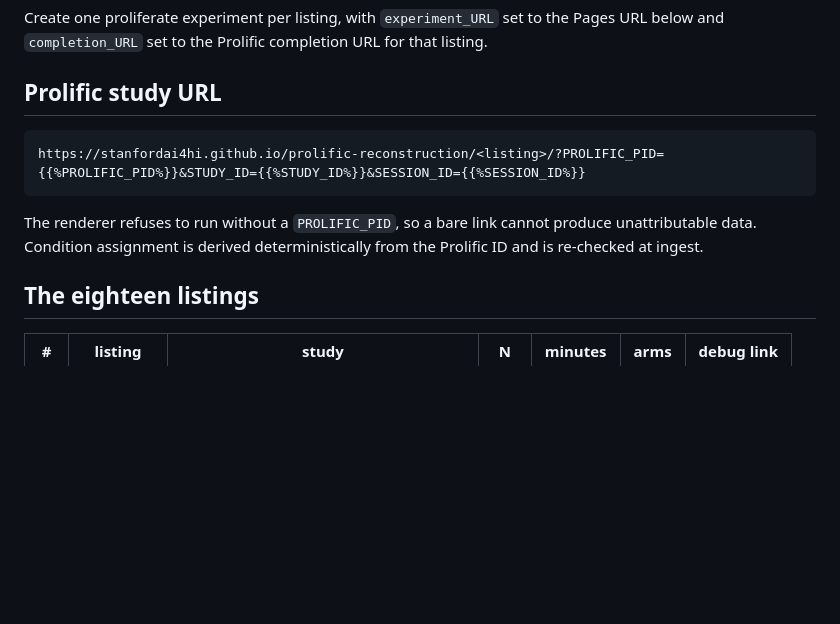
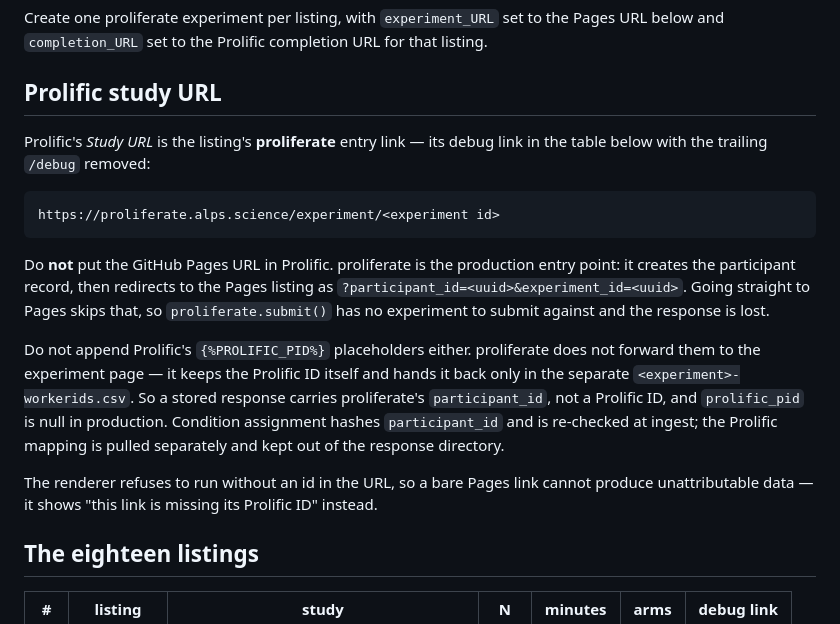
Before and after one commit to StanfordAI4HI/prolific-reconstruction, a Markdown page: README.md, the part around the change. GitHub-like rendering; blank space fills up the shorter version.

Commit message:
Correct the Prolific study URL: proliferate is the entry point, not Pages
The README told you to paste the GitHub Pages URL into Prolific with Prolific's
{%PROLIFIC_PID%} placeholders appended. That is wrong in both halves, and following it
would have lost every response.

proliferate is the production entry point: it creates the participant record and then
redirects to the Pages listing as ?participant_id=<uuid>&experiment_id=<uuid>. Entering
at Pages directly skips that, so proliferate.submit() has no experiment to submit
against. The Prolific Study URL is the listing's proliferate link — the debug link
without the trailing /debug.

The placeholders are pointless too: proliferate does not forward them to the experiment
page, it keeps the Prolific ID and returns it only in the separate workerids CSV. A real
sandbox submission confirms it — participant_id and experiment_id are populated,
prolific_pid is null. So responses carry proliferate's uuid, arm assignment hashes that
uuid, and the Prolific mapping is pulled separately and kept out of the response
directory. Which is the more protective arrangement, but not what this section claimed.

Co-Authored-By: Claude Opus 5 (1M context) <noreply@anthropic.com>

````diff
--- a/README.md
+++ b/README.md
@@ -54,13 +54,27 @@ listing.
 
 ## Prolific study URL
 
+Prolific's *Study URL* is the listing's **proliferate** entry link — its debug link in
+the table below with the trailing `/debug` removed:
+
 ```
-https://stanfordai4hi.github.io/prolific-reconstruction/<listing>/?PROLIFIC_PID={{%PROLIFIC_PID%}}&STUDY_ID={{%STUDY_ID%}}&SESSION_ID={{%SESSION_ID%}}
+https://proliferate.alps.science/experiment/<experiment id>
 ```
 
-The renderer refuses to run without a `PROLIFIC_PID`, so a bare link cannot produce
-unattributable data. Condition assignment is derived deterministically from the
-Prolific ID and is re-checked at ingest.
+Do **not** put the GitHub Pages URL in Prolific. proliferate is the production entry
+point: it creates the participant record, then redirects to the Pages listing as
+`?participant_id=<uuid>&experiment_id=<uuid>`. Going straight to Pages skips that, so
+`proliferate.submit()` has no experiment to submit against and the response is lost.
+
+Do not append Prolific's `{%PROLIFIC_PID%}` placeholders either. proliferate does not
+forward them to the experiment page — it keeps the Prolific ID itself and hands it back
+only in the separate `<experiment>-workerids.csv`. So a stored response carries
+proliferate's `participant_id`, not a Prolific ID, and `prolific_pid` is null in
+production. Condition assignment hashes `participant_id` and is re-checked at ingest;
+the Prolific mapping is pulled separately and kept out of the response directory.
+
+The renderer refuses to run without an id in the URL, so a bare Pages link cannot
+produce unattributable data — it shows "this link is missing its Prolific ID" instead.
 
 ## The eighteen listings
 
````
